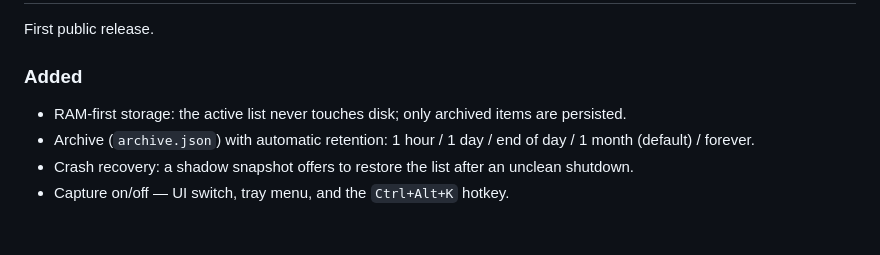
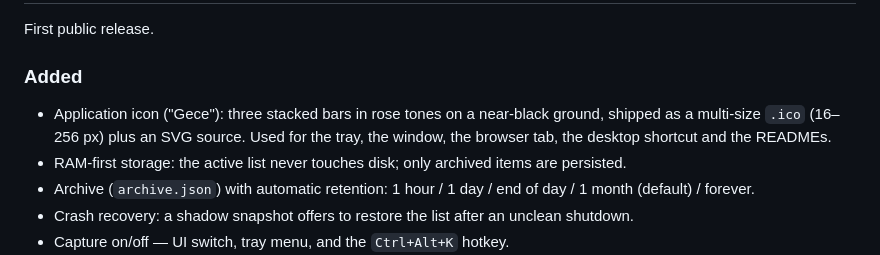
Before and after one commit to Kerevizodunu2000/EasyCopyTracker, a Markdown page: CHANGELOG.md, the part around the change. Rendered like a GitHub page; blank space fills up the shorter version.

```diff
--- a/CHANGELOG.md
+++ b/CHANGELOG.md
@@ -9,6 +9,9 @@ this project uses [Semantic Versioning](https://semver.org/).
 First public release.
 
 ### Added
+- Application icon ("Gece"): three stacked bars in rose tones on a near-black
+  ground, shipped as a multi-size `.ico` (16–256 px) plus an SVG source. Used for
+  the tray, the window, the browser tab, the desktop shortcut and the READMEs.
 - RAM-first storage: the active list never touches disk; only archived items are persisted.
 - Archive (`archive.json`) with automatic retention: 1 hour / 1 day / end of day /
   1 month (default) / forever.
```
Also changed, not shown: README.md (+3 -1 lines), README.tr.md (+3 -1 lines), docs/icon-256.png (added), 5 other files.
